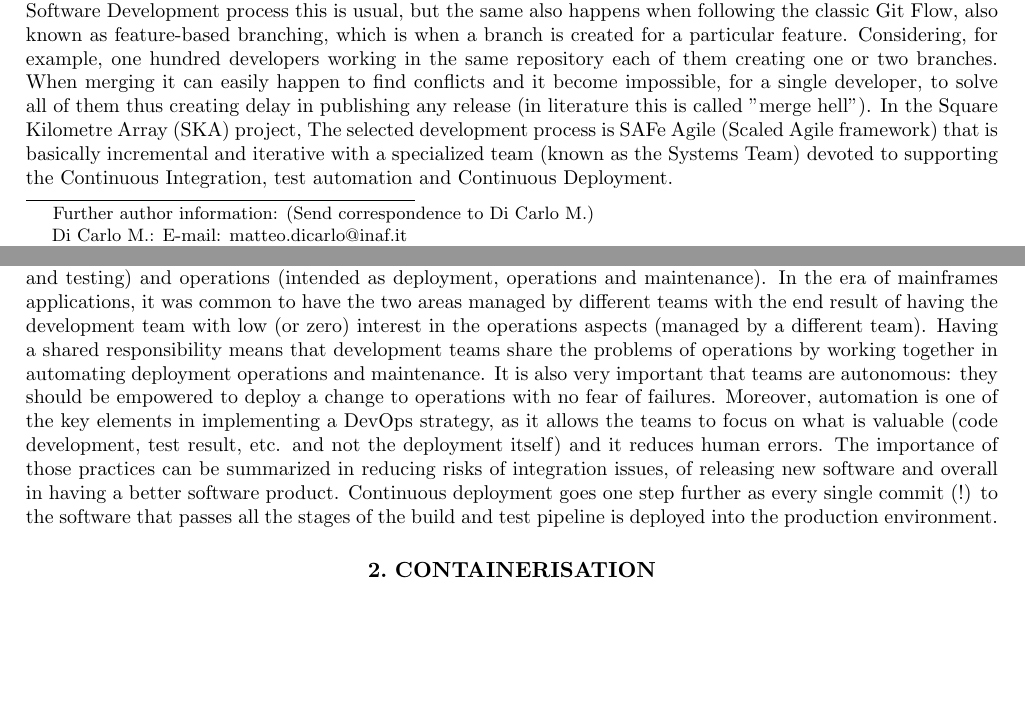
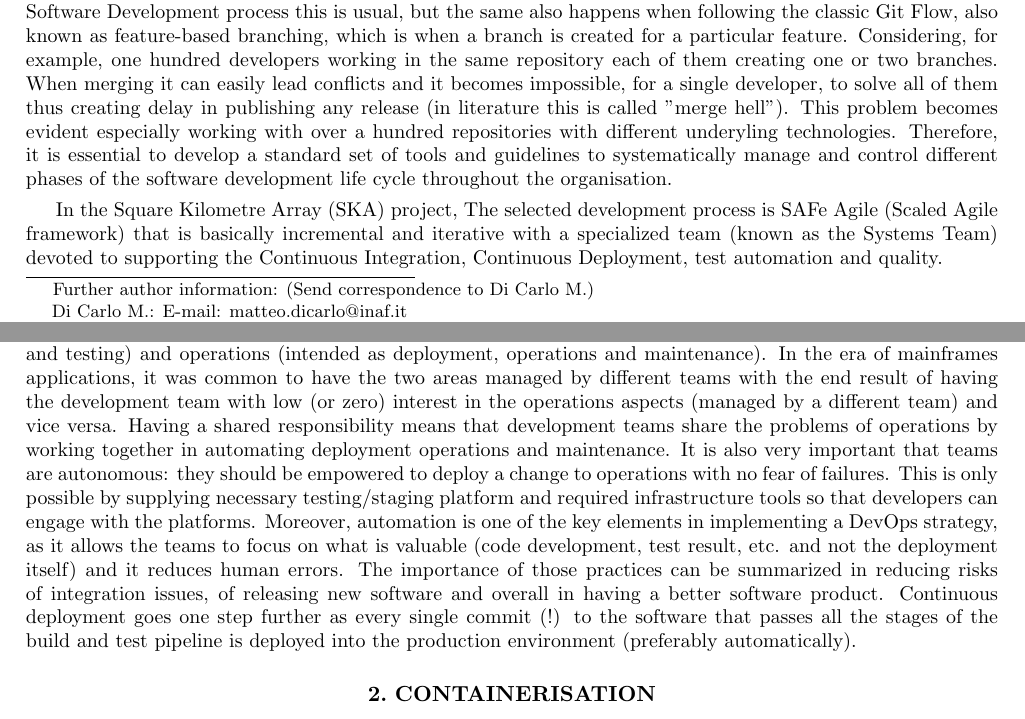
Before and after one commit to Matteo04052017/SPIE2020, a LaTeX paper (CICD.tex): two parts of pages 1 and 3 of 10 before the commit and two parts of pages 1 and 3 of 11 after it, joined at a grey line, cut so that both start at the same text, the shorter picture padded with empty space. Compiled offline with pdfLaTeX.

Commit message:
review of intro

```diff
--- a/CICD.tex
+++ b/CICD.tex
@@ -39,8 +39,9 @@ The Square Kilometre Array (SKA) project is an international effort to build two
 \section{Introduction}
 \label{sec:intro}  % \label{} allows reference to this section
 
-When creating releases for the end-users, every large software endevour faces the problem of integrating the different parts of the software solution and bringing them to the production environment where users work. The problem arises when many parts of the project are developed independently for a period of time and when merging them into the same branch, the process takes more than what was planned. In a classic Waterfall Software Development process this is usual, but the same also happens when following the classic Git Flow, also known as feature-based branching, which is when a branch is created for a particular feature. Considering, for example, one hundred developers working in the same repository each of them creating one or two branches. When merging it can easily happen to find conflicts and it become impossible, for a single developer, to solve all of them thus creating delay in publishing any release (in literature this is called "merge hell").
-In the Square Kilometre Array (SKA) project, The selected development process is SAFe Agile (Scaled Agile framework) that is basically incremental and iterative with a specialized team (known as the Systems Team) devoted to supporting the Continuous Integration, test automation and Continuous Deployment.
+When creating releases for the end-users, every large software endevour faces the problem of integrating the different parts of the software solution and bringing them to the production environment where users work. The problem arises when many parts of the project are developed independently for a period of time and when merging them into the same branch, the process takes more than what was planned. In a classic Waterfall Software Development process this is usual, but the same also happens when following the classic Git Flow, also known as feature-based branching, which is when a branch is created for a particular feature. Considering, for example, one hundred developers working in the same repository each of them creating one or two branches. When merging it can easily lead conflicts and it becomes impossible, for a single developer, to solve all of them thus creating delay in publishing any release (in literature this is called "merge hell"). This problem becomes evident especially working with over a hundred repositories with different underyling technologies. Therefore, it is essential to develop a standard set of tools and guidelines to systematically manage and control different phases of the software development life cycle throughout the organisation.
+
+In the Square Kilometre Array (SKA) project, The selected development process is SAFe Agile (Scaled Agile framework) that is basically incremental and iterative with a specialized team (known as the Systems Team) devoted to supporting the Continuous Integration, Continuous Deployment, test automation and quality.
 
 \subsection{TANGO-controls Overview}
 One of the most important decisions taken by the SKA project is the adoption of the TANGO-controls\cite{tango-controls} framework which is a middleware for connecting software processes together mainly based on the CORBA standard (Common Object Request Broker Architecture), for the purposes of controlling physical hardware elements. The standard defines how to exposes the procedures of an object within a software process with the RPC protocol (Remote Procedure Call).  The TANGO framework extends the definition of an object with the concept of a Device which represents a real or virtual device to control.  This exposes commands (that are procedures), and attributes (like the state) and allows both synchronous and asynchronous communication with events generated from the attributes (for instance a change in an attribute value can generate an event). Fig.~\ref{fig:tangodatamodel}  shows a module view of the framework.
@@ -71,10 +72,10 @@ Continuous delivery~\cite{CD} refers to an extension of CI that corresponds to a
 The deployment has to be predictable and sustainable, irrespective of whether it is a large-scale distributed system, a complex production environment, an embedded system, or an app. Therefore the code must be in a deployable state. Testing is one of the most important activities and it needs to cover enough of your codebase.
 While it is often assumed that frequent deployment means lower levels of stability and reliability in the systems, this is not the reality and, in general, in software the golden rule is “if it hurts, do it more often, and bring the pain forward” (~\cite{CD}, page 26).
 
-There are many patterns around deployment and, nowadays, all of them are related somehow to the DevOps culture. According to ~\cite{DevOps}, "DevOps is the outcome of applying the most trusted principles from the domain of physical manufacturing and leadership to the IT value stream. [...] The result is world-class quality, reliability, stability, and security at ever lower cost and effort; and accelerated flow and reliability throughout the technology value stream, including Product Management, Development, QA, IT Operations, and Infosec". Practically it corresponds to an increased collaboration between development (intended as requirements analysis, development and testing) and operations (intended as deployment, operations and maintenance). In the era of mainframes applications, it was common to have the two areas managed by different teams with the end result of having the development team with low (or zero) interest in the operations aspects (managed by a different team). Having a shared responsibility means that development teams share the problems of operations by working together in automating deployment operations and maintenance. It is also very important that teams are autonomous: they should be empowered to deploy a change to operations with no fear of failures.
+There are many patterns around deployment and, nowadays, all of them are related somehow to the DevOps culture. According to ~\cite{DevOps}, "DevOps is the outcome of applying the most trusted principles from the domain of physical manufacturing and leadership to the IT value stream. [...] The result is world-class quality, reliability, stability, and security at ever lower cost and effort; and accelerated flow and reliability throughout the technology value stream, including Product Management, Development, QA, IT Operations, and Infosec". Practically it corresponds to an increased collaboration between development (intended as requirements analysis, development and testing) and operations (intended as deployment, operations and maintenance). In the era of mainframes applications, it was common to have the two areas managed by different teams with the end result of having the development team with low (or zero) interest in the operations aspects (managed by a different team) and vice versa. Having a shared responsibility means that development teams share the problems of operations by working together in automating deployment operations and maintenance. It is also very important that teams are autonomous: they should be empowered to deploy a change to operations with no fear of failures. This is only possible by supplying necessary testing/staging platform and required infrastructure tools so that developers  can engage with the platforms.
 Moreover, automation is one of the key elements in implementing a DevOps strategy, as it allows the teams to focus on what is valuable (code development, test result, etc. and not the deployment itself) and it reduces human errors.
 The importance of those practices can be summarized in reducing risks of integration issues, of releasing new software and overall in having a better software product.
-Continuous deployment goes one step further as every single commit (!) to the software that passes all the stages of the build and test pipeline is deployed into the production environment.
+Continuous deployment goes one step further as every single commit (!) to the software that passes all the stages of the build and test pipeline is deployed into the production environment (preferably automatically).
 
 \section{Containerisation} \label{SKA-docker}
 The \textit{system engineering} development process has been adopted in the initial design phase of the SKA project in order to reduce the complexity by dividing the project into simpler and easier to resolve elements. For every element of the system, an initial architecture has been developed, which comprises the software modules needed which corresponds to a repository (each of them is a component of the system).
```
Also changed, not shown: CICD.pdf, CICD.tex (2 more changed lines), 1 other file.
